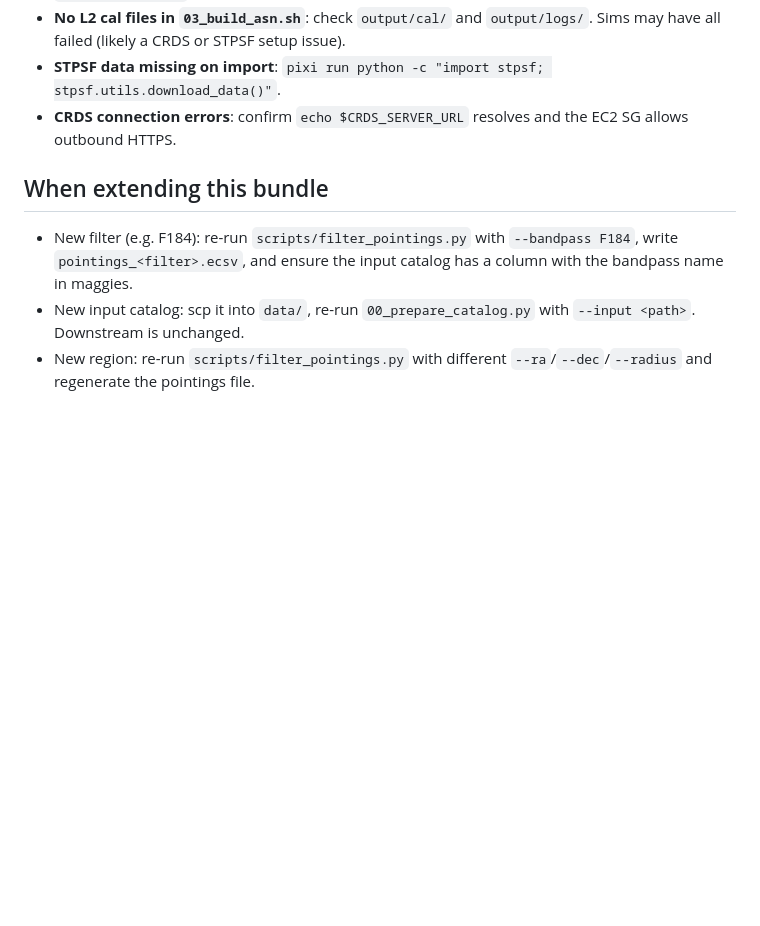
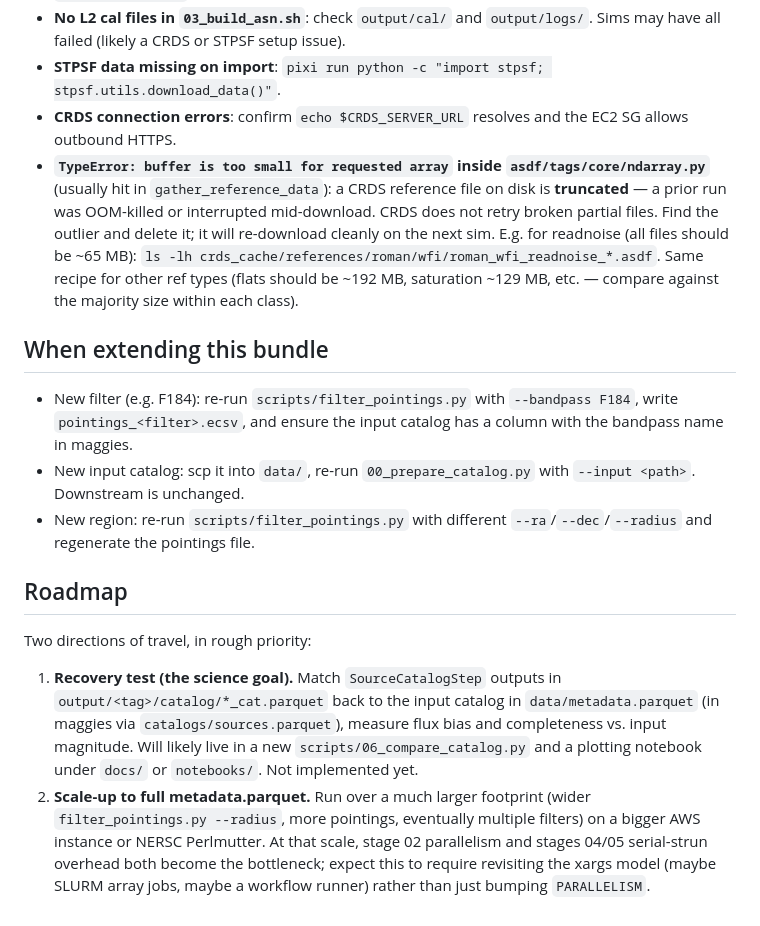
Before and after one commit to roman-grs-pit/roman_l2_job, a Markdown page: CLAUDE.md, the part around the change. Rendered like a GitHub page; blank space fills up the shorter version.

Commit message:
Add roadmap section + truncated-CRDS troubleshooting entry to CLAUDE.md
Roadmap captures the two directions of travel: (1) photometry-recovery
comparison against the input catalog, (2) scale-up to NERSC/larger AWS.

The CRDS entry captures a real failure mode that bit the first smoke run:
an OOM-killed worker left a partially-downloaded reference file on disk,
and the retry tripped over the truncated buffer. CRDS doesn't self-heal,
so the recipe is to spot the outlier by size and delete it.

Co-Authored-By: Claude Opus 4.7 (1M context) <noreply@anthropic.com>

```diff
--- a/CLAUDE.md
+++ b/CLAUDE.md
@@ -191,6 +191,15 @@ Smoke files: `r0000101015521001006_000{1,2,3}_wfi{01..18}_f158_cal.asdf`.
 - **STPSF data missing on import**: `pixi run python -c "import stpsf; stpsf.utils.download_data()"`.
 - **CRDS connection errors**: confirm `echo $CRDS_SERVER_URL` resolves and the
   EC2 SG allows outbound HTTPS.
+- **`TypeError: buffer is too small for requested array` inside
+  `asdf/tags/core/ndarray.py`** (usually hit in `gather_reference_data`):
+  a CRDS reference file on disk is **truncated** — a prior run was OOM-killed
+  or interrupted mid-download. CRDS does not retry broken partial files. Find
+  the outlier and delete it; it will re-download cleanly on the next sim.
+  E.g. for readnoise (all files should be ~65 MB):
+  `ls -lh crds_cache/references/roman/wfi/roman_wfi_readnoise_*.asdf`.
+  Same recipe for other ref types (flats should be ~192 MB, saturation
+  ~129 MB, etc. — compare against the majority size within each class).
 
 ## When extending this bundle
 
@@ -201,3 +210,21 @@ Smoke files: `r0000101015521001006_000{1,2,3}_wfi{01..18}_f158_cal.asdf`.
   `--input <path>`. Downstream is unchanged.
 - New region: re-run `scripts/filter_pointings.py` with different
   `--ra`/`--dec`/`--radius` and regenerate the pointings file.
+
+## Roadmap
+
+Two directions of travel, in rough priority:
+
+1. **Recovery test (the science goal).** Match `SourceCatalogStep` outputs
+   in `output/<tag>/catalog/*_cat.parquet` back to the input catalog in
+   `data/metadata.parquet` (in maggies via `catalogs/sources.parquet`),
+   measure flux bias and completeness vs. input magnitude. Will likely live
+   in a new `scripts/06_compare_catalog.py` and a plotting notebook under
+   `docs/` or `notebooks/`. Not implemented yet.
+2. **Scale-up to full metadata.parquet.** Run over a much larger footprint
+   (wider `filter_pointings.py --radius`, more pointings, eventually
+   multiple filters) on a bigger AWS instance or NERSC Perlmutter. At that
+   scale, stage 02 parallelism and stages 04/05 serial-strun overhead both
+   become the bottleneck; expect this to require revisiting the xargs model
+   (maybe SLURM array jobs, maybe a workflow runner) rather than just
+   bumping `PARALLELISM`.
```
